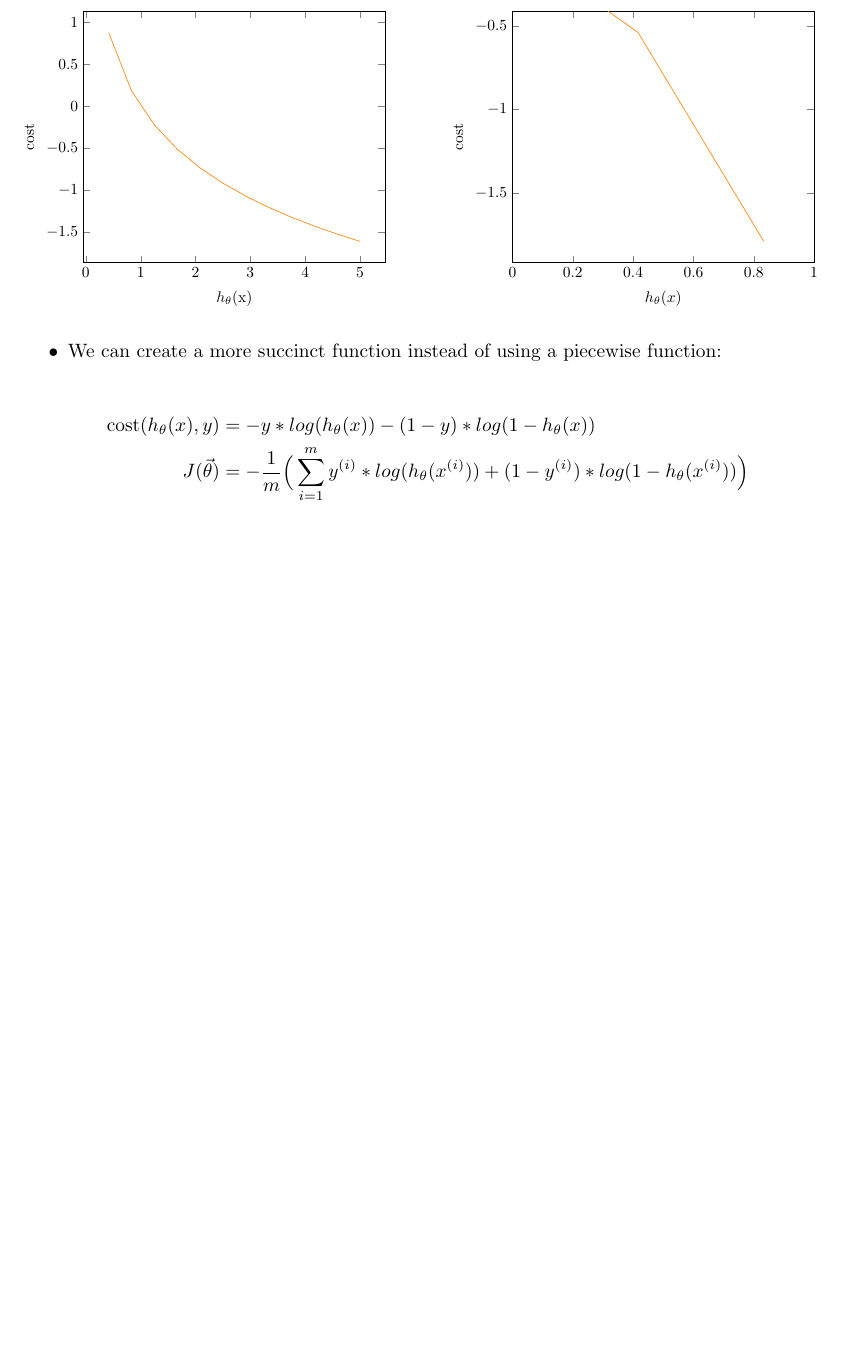
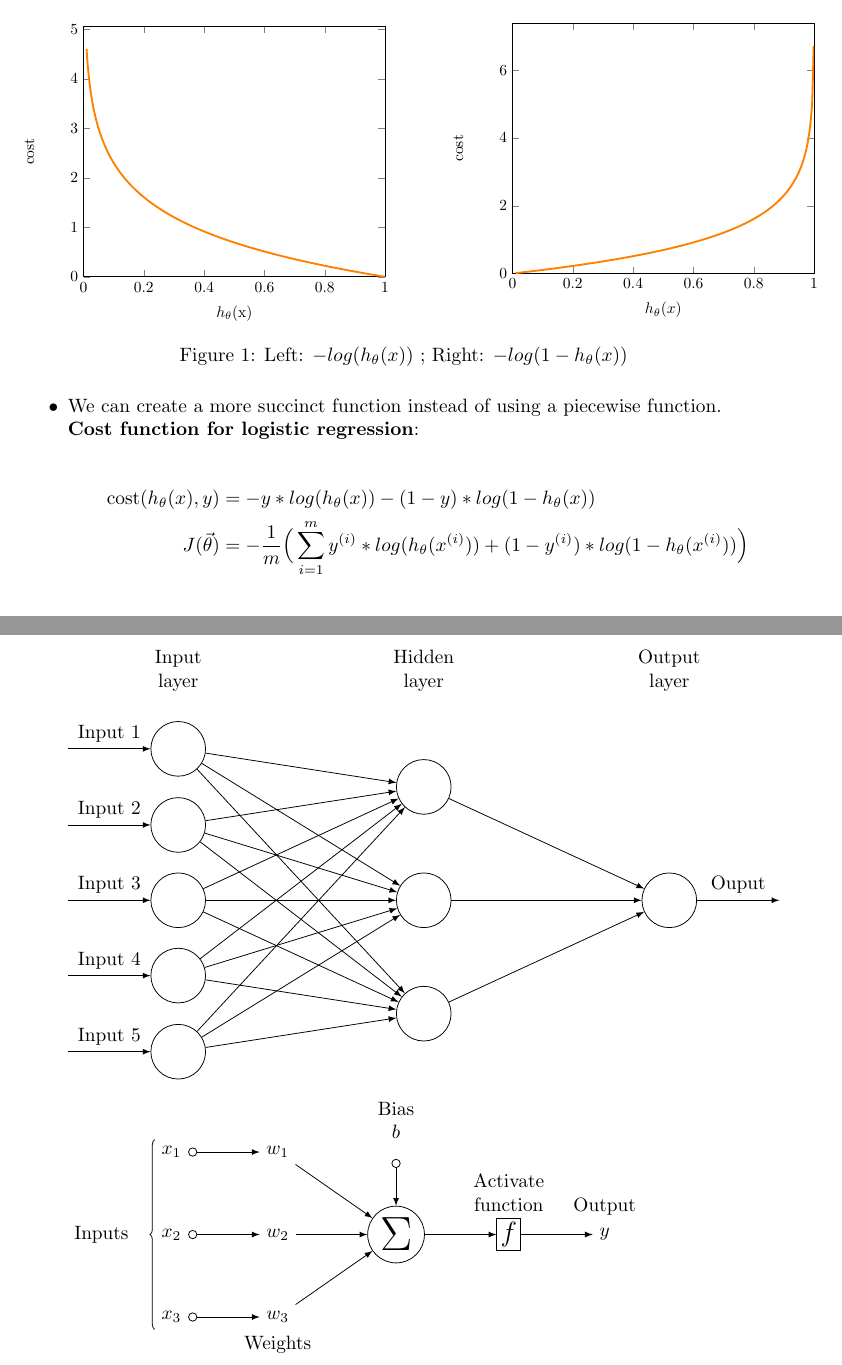
Before and after one commit to eddiegmshim/Self-Learning-Exercises, a LaTeX document (Machine-Learning/MLnotes.tex): part of page 4 of 4 before the commit and two parts of pages 4 and 5 of 5 after it, the two joined at a grey line, cut at the place of the change, the shorter picture padded with empty space. Compiled offline with pdfLaTeX.

Commit message:
Update MLnotes.tex

```diff
--- a/Machine-Learning/MLnotes.tex
+++ b/Machine-Learning/MLnotes.tex
@@ -11,6 +11,7 @@
 \usepackage{graphicx}
 \usepackage{subcaption}
 \usepackage{fancyvrb}
+\usetikzlibrary{matrix,chains,positioning,decorations.pathreplacing,arrows}
 
 \author{Eddie Shim}
 \title{Coursera Machine Learning Notes}
@@ -142,22 +143,29 @@ where cost $(h_\theta(x),y)$ =
 \begin{figure}[h]
 	\begin{minipage}{.55\textwidth}
 			\begin{tikzpicture}[scale=0.8]
-			\begin{axis}[xlabel=$h_\theta$(x),ylabel=cost]
-			\addplot[color=orange] {-ln(x)};
+			\begin{axis}[xmin=0,xmax=1,ymin=0,xlabel=$h_\theta$(x),ylabel=cost]
+			\addplot[very thick,orange, domain=0.01:4.5,smooth,samples=1000] {-ln(x)};
 			\end{axis}
 			\end{tikzpicture}
+
 	\end{minipage}
 		\begin{minipage}{.01\textwidth}
+
 			\begin{tikzpicture}[scale=0.8]
-			\begin{axis}[xmin=0, xmax=1,xlabel=$h_\theta(x)$,ylabel=cost]
-			\addplot[color=orange] {ln(1-x)};
+			\begin{axis}[xmin=0, xmax=1,xlabel=$h_\theta(x)$,ylabel=cost, ymin=0]
+			\addplot[very thick,orange, domain=0.01:4.5,smooth,samples=1000] {-ln(1-x)};
 			\end{axis}
 			\end{tikzpicture}
 
 		\end{minipage}
+
+		\caption{Left: $-log(h_\theta (x))$ ; Right: $-log(1-h_\theta (x))$}
+
+
 \end{figure}
 
-\item We can create a more succinct function instead of using a piecewise function:
+\item We can create a more succinct function instead of using a piecewise function.\\
+\textbf{Cost function for logistic regression}:
 
 \begin{align*}
 \text{cost}(h_\theta(x),y) &= -y*log(h_\theta(x)) - (1-y)*log(1-h_\theta(x))\\
@@ -165,7 +173,94 @@ J(\vec{\theta}) &= -\frac{1}{m}\Big(\sum_{i=1}^{m} y^{(i)}*log(h_\theta(x^{(i)})
 \end{align*}
 
 
+\begin{tikzpicture}[
+plain/.style={
+	draw=none,
+	fill=none,
+},
+net/.style={
+	matrix of nodes,
+	nodes={
+		draw,
+		circle,
+		inner sep=10pt
+	},
+	nodes in empty cells,
+	column sep=2cm,
+	row sep=-9pt
+},
+>=latex
+]
+\matrix[net] (mat)
+{
+	|[plain]| \parbox{1.3cm}{\centering Input\\layer} & |[plain]| \parbox{1.3cm}{\centering Hidden\\layer} & |[plain]| \parbox{1.3cm}{\centering Output\\layer} \\
+	& |[plain]| \\
+	|[plain]| & \\
+	& |[plain]| \\
+	|[plain]| & |[plain]| \\
+	& & \\
+	|[plain]| & |[plain]| \\
+	& |[plain]| \\
+	|[plain]| & \\
+	& |[plain]| \\
+};
+\foreach \ai [count=\mi ]in {2,4,...,10}
+\draw[<-] (mat-\ai-1) -- node[above] {Input \mi} +(-2cm,0);
+\foreach \ai in {2,4,...,10}
+{\foreach \aii in {3,6,9}
+	\draw[->] (mat-\ai-1) -- (mat-\aii-2);
+}
+\foreach \ai in {3,6,9}
+\draw[->] (mat-\ai-2) -- (mat-6-3);
+\draw[->] (mat-6-3) -- node[above] {Ouput} +(2cm,0);
+\end{tikzpicture}
 
+\begin{tikzpicture}[
+init/.style={
+	draw,
+	circle,
+	inner sep=2pt,
+	font=\Huge,
+	join = by -latex
+},
+squa/.style={
+	draw,
+	inner sep=2pt,
+	font=\Large,
+	join = by -latex
+},
+start chain=2,node distance=13mm
+]
+\node[on chain=2]
+(x2) {$x_2$};
+\node[on chain=2,join=by o-latex]
+{$w_2$};
+\node[on chain=2,init] (sigma)
+{$\displaystyle\Sigma$};
+\node[on chain=2,squa,label=above:{\parbox{2cm}{\centering Activate \\ function}}]
+{$f$};
+\node[on chain=2,label=above:Output,join=by -latex]
+{$y$};
+\begin{scope}[start chain=1]
+\node[on chain=1] at (0,1.5cm)
+(x1) {$x_1$};
+\node[on chain=1,join=by o-latex]
+(w1) {$w_1$};
+\end{scope}
+\begin{scope}[start chain=3]
+\node[on chain=3] at (0,-1.5cm)
+(x3) {$x_3$};
+\node[on chain=3,label=below:Weights,join=by o-latex]
+(w3) {$w_3$};
+\end{scope}
+\node[label=above:\parbox{2cm}{\centering Bias \\ $b$}] at (sigma|-w1) (b) {};
+
+\draw[-latex] (w1) -- (sigma);
+\draw[-latex] (w3) -- (sigma);
+\draw[o-latex] (b) -- (sigma);
+
+\draw[decorate,decoration={brace,mirror}] (x1.north west) -- node[left=10pt] {Inputs} (x3.south west);
+\end{tikzpicture}
 
 
 \end{itemize}
```
Also changed, not shown: Machine-Learning/MLnotes.tex (6 more changed lines).
